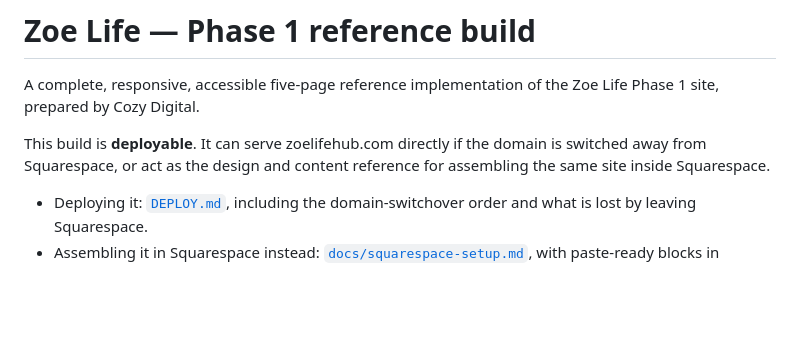
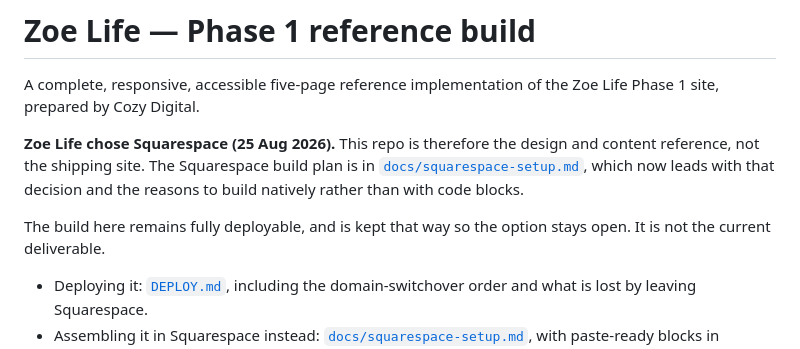
Before and after one commit to ElvinLearning/zoelife, a Markdown page: README.md, the part around the change. Rendered like a GitHub page; blank space fills up the shorter version.

```diff
--- a/README.md
+++ b/README.md
@@ -3,9 +3,13 @@
 A complete, responsive, accessible five-page reference implementation of the
 Zoe Life Phase 1 site, prepared by Cozy Digital.
 
-This build is **deployable**. It can serve zoelifehub.com directly if the domain
-is switched away from Squarespace, or act as the design and content reference
-for assembling the same site inside Squarespace.
+**Zoe Life chose Squarespace (25 Aug 2026).** This repo is therefore the design
+and content reference, not the shipping site. The Squarespace build plan is in
+[`docs/squarespace-setup.md`](docs/squarespace-setup.md), which now leads with
+that decision and the reasons to build natively rather than with code blocks.
+
+The build here remains fully deployable, and is kept that way so the option
+stays open. It is not the current deliverable.
 
 - Deploying it: [`DEPLOY.md`](DEPLOY.md), including the domain-switchover order
   and what is lost by leaving Squarespace.
```
Also changed, not shown: docs/squarespace-setup.md (+56 -0 lines).
